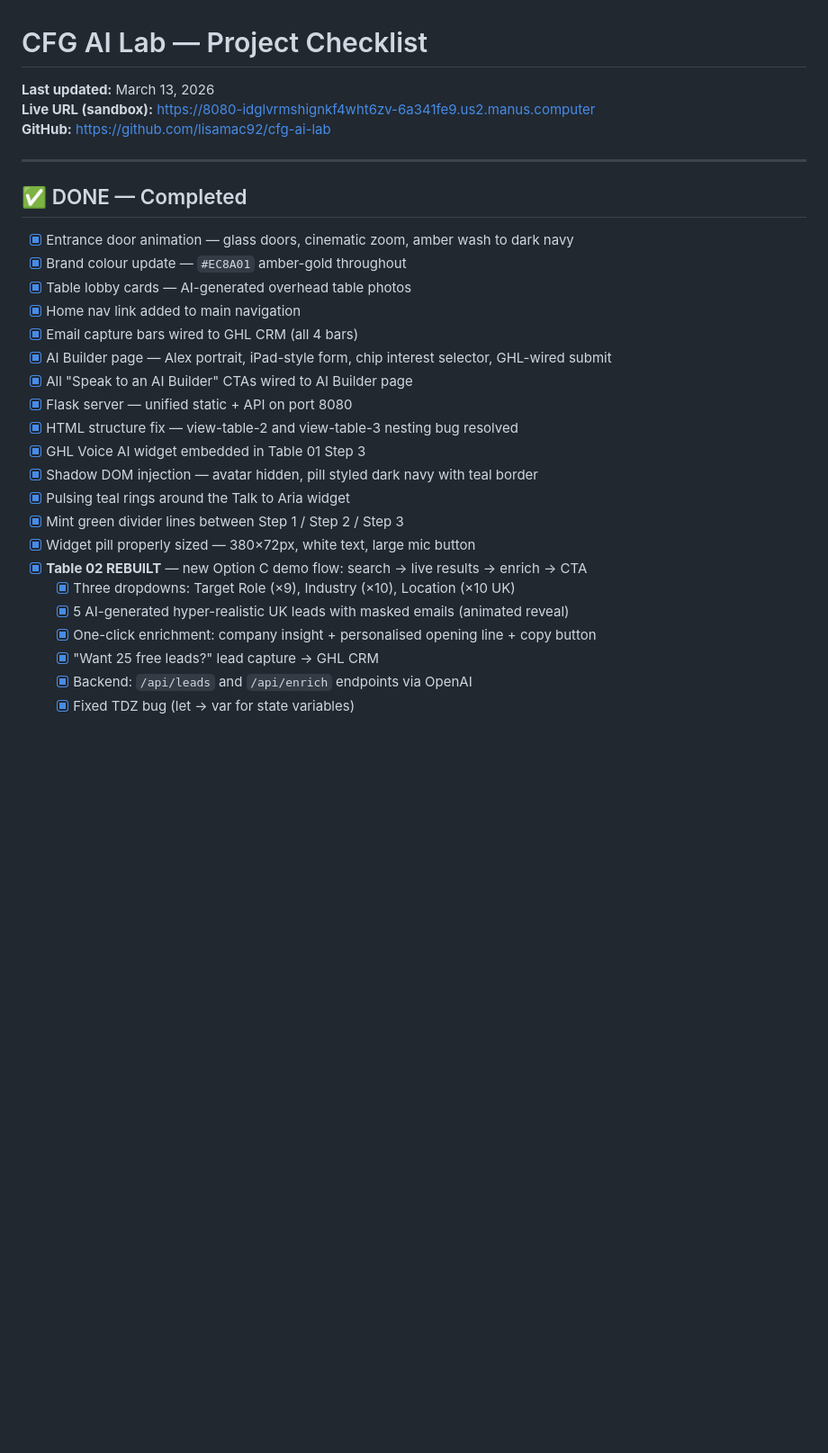
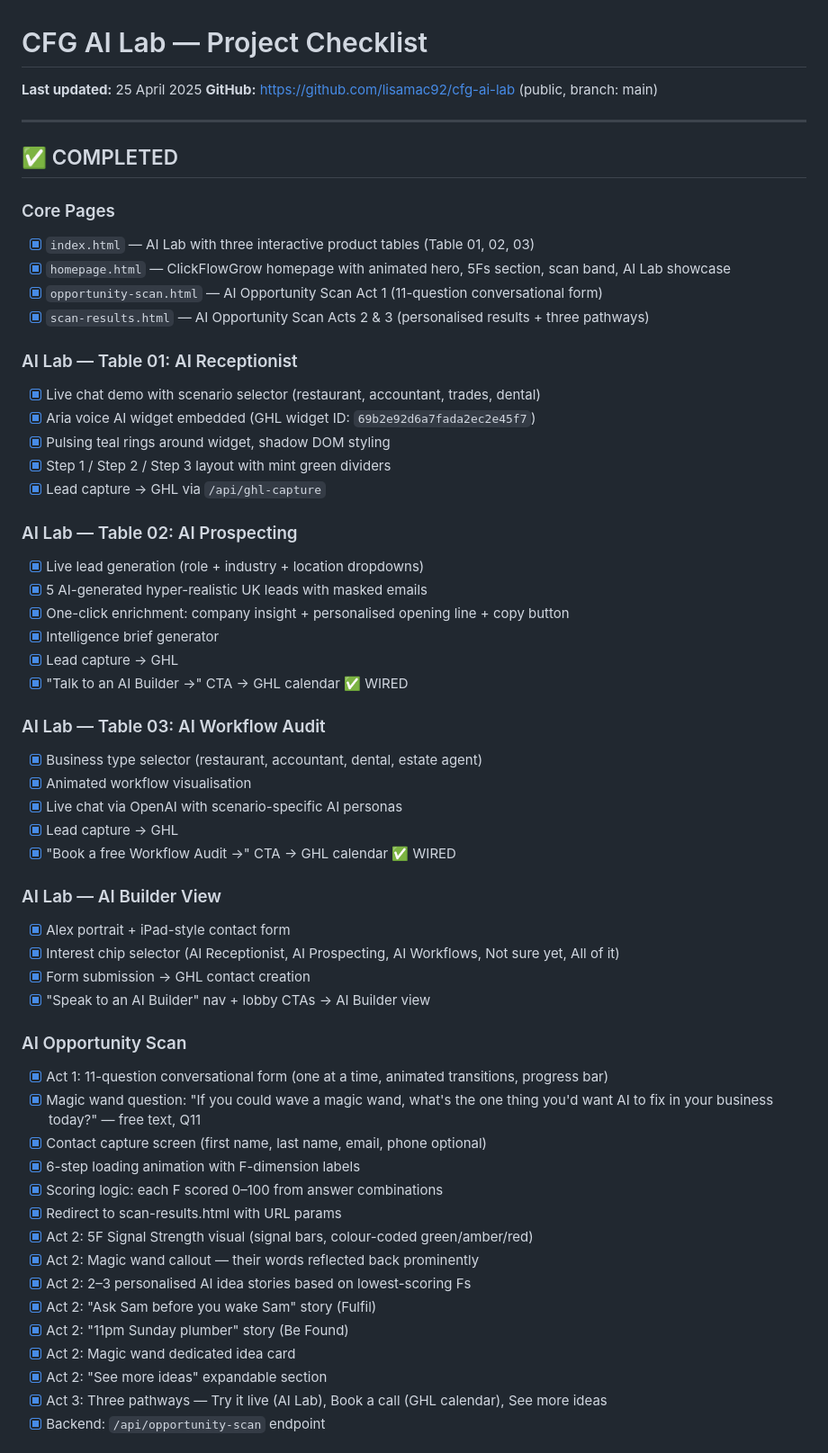
Before and after one commit to lisamac92/cfg-ai-lab, a Markdown page: PROJECT_CHECKLIST.md, the part around one of its changes. Shown at 90% size. GitHub-like rendering; blank space fills up the shorter version.

```diff
--- a/PROJECT_CHECKLIST.md
+++ b/PROJECT_CHECKLIST.md
@@ -1,30 +1,59 @@
 # CFG AI Lab — Project Checklist
-**Last updated:** March 13, 2026
-**Live URL (sandbox):** https://8080-idglvrmshignkf4wht6zv-6a341fe9.us2.manus.computer
-**GitHub:** https://github.com/lisamac92/cfg-ai-lab
+**Last updated:** 25 April 2025
+**GitHub:** https://github.com/lisamac92/cfg-ai-lab (public, branch: main)
 
 ---
 
-## ✅ DONE — Completed
+## ✅ COMPLETED
 
-- [x] Entrance door animation — glass doors, cinematic zoom, amber wash to dark navy
-- [x] Brand colour update — `#EC8A01` amber-gold throughout
-- [x] Table lobby cards — AI-generated overhead table photos
-- [x] Home nav link added to main navigation
-- [x] Email capture bars wired to GHL CRM (all 4 bars)
-- [x] AI Builder page — Alex portrait, iPad-style form, chip interest selector, GHL-wired submit
-- [x] All "Speak to an AI Builder" CTAs wired to AI Builder page
-- [x] Flask server — unified static + API on port 8080
-- [x] HTML structure fix — view-table-2 and view-table-3 nesting bug resolved
-- [x] GHL Voice AI widget embedded in Table 01 Step 3
-- [x] Shadow DOM injection — avatar hidden, pill styled dark navy with teal border
-- [x] Pulsing teal rings around the Talk to Aria widget
-- [x] Mint green divider lines between Step 1 / Step 2 / Step 3
-- [x] Widget pill properly sized — 380×72px, white text, large mic button
-- [x] **Table 02 REBUILT** — new Option C demo flow: search → live results → enrich → CTA
-  - [x] Three dropdowns: Target Role (×9), Industry (×10), Location (×10 UK)
-  - [x] 5 AI-generated hyper-realistic UK leads with masked emails (animated reveal)
-  - [x] One-click enrichment: company insight + personalised opening line + copy button
-  - [x] "Want 25 free leads?" lead capture → GHL CRM
-  - [x] Backend: `/api/leads` and `/api/enrich` endpoints via OpenAI
-  - [x] Fixed TDZ bug (let → var for state variables)
+### Core Pages
+- [x] `index.html` — AI Lab with three interactive product tables (Table 01, 02, 03)
+- [x] `homepage.html` — ClickFlowGrow homepage with animated hero, 5Fs section, scan band, AI Lab showcase
+- [x] `opportunity-scan.html` — AI Opportunity Scan Act 1 (11-question conversational form)
+- [x] `scan-results.html` — AI Opportunity Scan Acts 2 & 3 (personalised results + three pathways)
+
+### AI Lab — Table 01: AI Receptionist
+- [x] Live chat demo with scenario selector (restaurant, accountant, trades, dental)
+- [x] Aria voice AI widget embedded (GHL widget ID: `69b2e92d6a7fada2ec2e45f7`)
+- [x] Pulsing teal rings around widget, shadow DOM styling
+- [x] Step 1 / Step 2 / Step 3 layout with mint green dividers
+- [x] Lead capture → GHL via `/api/ghl-capture`
+
+### AI Lab — Table 02: AI Prospecting
+- [x] Live lead generation (role + industry + location dropdowns)
+- [x] 5 AI-generated hyper-realistic UK leads with masked emails
+- [x] One-click enrichment: company insight + personalised opening line + copy button
+- [x] Intelligence brief generator
+- [x] Lead capture → GHL
+- [x] "Talk to an AI Builder →" CTA → GHL calendar ✅ WIRED
+
+### AI Lab — Table 03: AI Workflow Audit
+- [x] Business type selector (restaurant, accountant, dental, estate agent)
+- [x] Animated workflow visualisation
+- [x] Live chat via OpenAI with scenario-specific AI personas
+- [x] Lead capture → GHL
+- [x] "Book a free Workflow Audit →" CTA → GHL calendar ✅ WIRED
+
+### AI Lab — AI Builder View
+- [x] Alex portrait + iPad-style contact form
+- [x] Interest chip selector (AI Receptionist, AI Prospecting, AI Workflows, Not sure yet, All of it)
+- [x] Form submission → GHL contact creation
+- [x] "Speak to an AI Builder" nav + lobby CTAs → AI Builder view
+
+### AI Opportunity Scan
+- [x] Act 1: 11-question conversational form (one at a time, animated transitions, progress bar)
+- [x] Magic wand question: "If you could wave a magic wand, what's the one thing you'd want AI to fix in your business today?" — free text, Q11
+- [x] Contact capture screen (first name, last name, email, phone optional)
+- [x] 6-step loading animation with F-dimension labels
+- [x] Scoring logic: each F scored 0–100 from answer combinations
+- [x] Redirect to scan-results.html with URL params
+- [x] Act 2: 5F Signal Strength visual (signal bars, colour-coded green/amber/red)
+- [x] Act 2: Magic wand callout — their words reflected back prominently
+- [x] Act 2: 2–3 personalised AI idea stories based on lowest-scoring Fs
+- [x] Act 2: "Ask Sam before you wake Sam" story (Fulfil)
+- [x] Act 2: "11pm Sunday plumber" story (Be Found)
+- [x] Act 2: Magic wand dedicated idea card
+- [x] Act 2: "See more ideas" expandable section
+- [x] Act 3: Three pathways — Try it live (AI Lab), Book a call (GHL calendar), See more ideas
+- [x] Backend: `/api/opportunity-scan` endpoint
+
```
Also changed, not shown: other parts of PROJECT_CHECKLIST.md (+112 -102 lines), README.md (added, +223 -0 lines).
